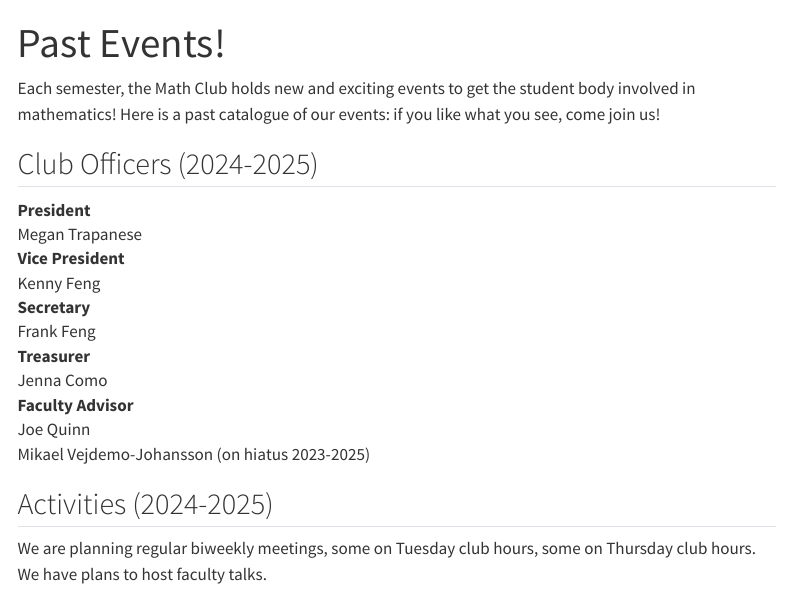
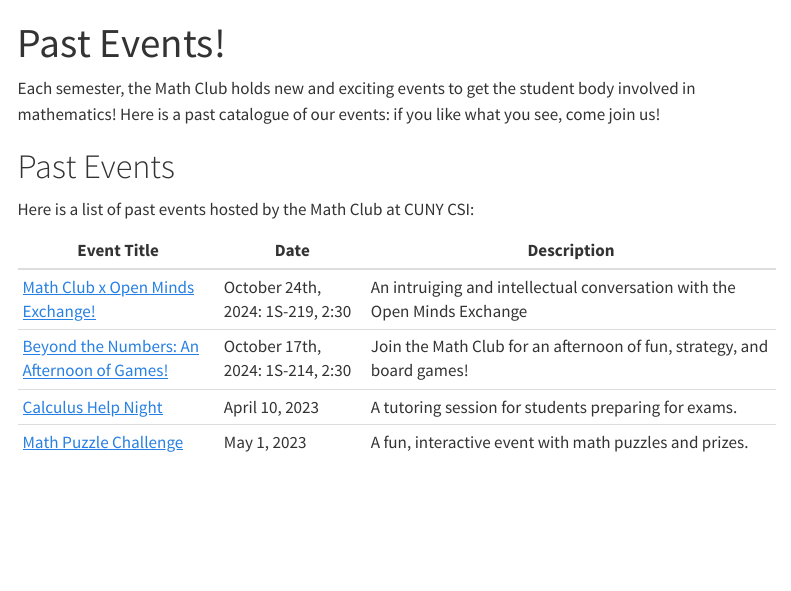
Before and after one commit to math-csi-cuny/mathclub, a Quarto document (pasteventss.qmd): the page in a window 1100 px wide, from its top. Rendered offline with R 4.5, knitr and Pandoc in place of Quarto, with nearby package versions; menus at the side of the page are left out.

Commit message:
adding new dates + flyers

```diff
--- a/pasteventss.qmd
+++ b/pasteventss.qmd
@@ -4,24 +4,13 @@
 
 Each semester, the Math Club holds new and exciting events to get the student body involved in mathematics! Here is a past catalogue of our events: if you like what you see, come join us!
 
-## Club Officers (2024-2025)
+# Past Events
 
-President
-: Megan Trapanese
+Here is a list of past events hosted by the Math Club at CUNY CSI:
 
-Vice President
-: Kenny Feng
-
-Secretary
-: Frank Feng
-
-Treasurer
-: Jenna Como
-
-Faculty Advisor
-: Joe Quinn
-: Mikael Vejdemo-Johansson (on hiatus 2023-2025)
-
-## Activities (2024-2025)
-
-We are planning regular biweekly meetings, some on Tuesday club hours, some on Thursday club hours. We have plans to host faculty talks.
+| **Event Title**           | **Date**           | **Description**                                       |
+|---------------------------|--------------------|-------------------------------------------------------|
+| [Math Club x Open Minds Exchange!](assets/OMExMathClub_flyer.pdf)      | October 24th, 2024: 1S-219, 2:30      | An intruiging and intellectual conversation with the Open Minds Exchange      |
+| [Beyond the Numbers: An Afternoon of Games!](path/to/flyer2.pdf)         | October 17th, 2024: 1S-214, 2:30     | Join the Math Club for an afternoon of fun, strategy, and board games!|
+| [Calculus Help Night](path/to/flyer3.pdf)        | April 10, 2023     | A tutoring session for students preparing for exams.  |
+| [Math Puzzle Challenge](path/to/flyer4.pdf)      | May 1, 2023        | A fun, interactive event with math puzzles and prizes.|
```
